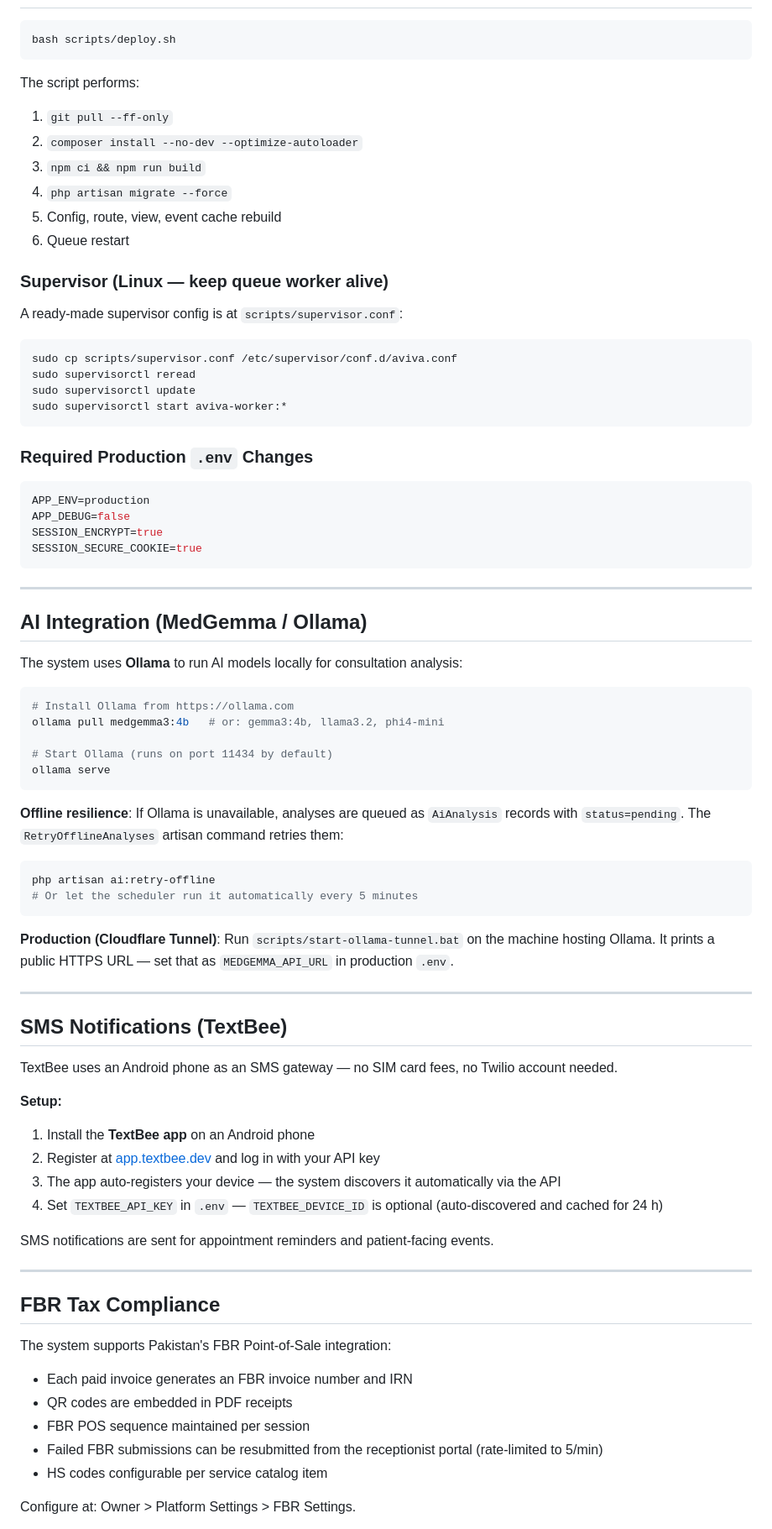
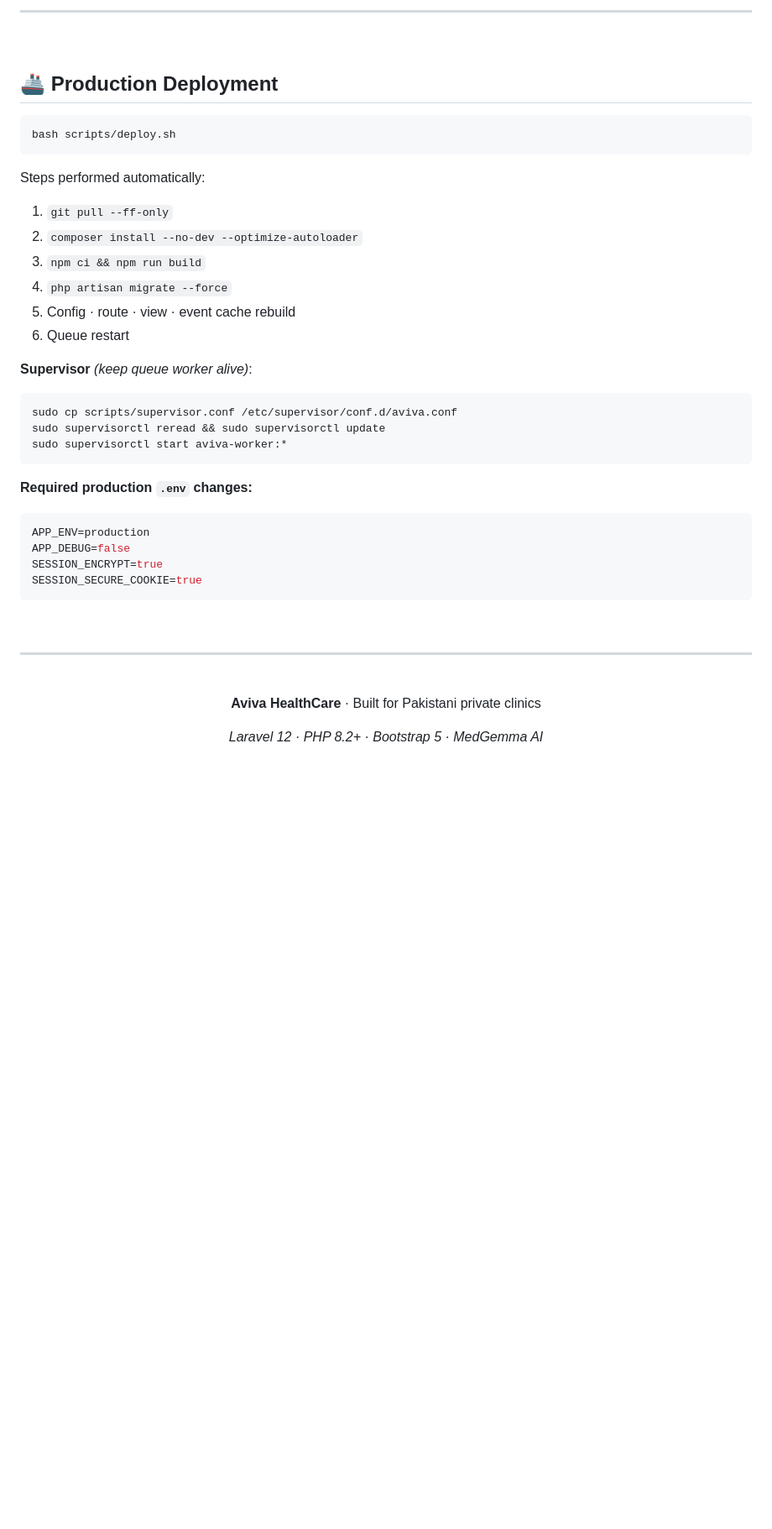
Before and after one commit to fahmadiqbal1/clinic-system, a Markdown page: README.md, the part around one of its changes. Shown at 84% size. Drawn GitHub-style; blank space fills up the shorter version.

````diff
--- a/README.md
+++ b/README.md
@@ -305,28 +526,33 @@ See `.env.production.example` for the full production-ready template.
+<br>
+
+---
+
+<br>
+
+## 🚢 Production Deployment
 
 ```bash
 bash scripts/deploy.sh
 ```
 
-The script performs:
+Steps performed automatically:
+
 1. `git pull --ff-only`
 2. `composer install --no-dev --optimize-autoloader`
 3. `npm ci && npm run build`
 4. `php artisan migrate --force`
-5. Config, route, view, event cache rebuild
+5. Config · route · view · event cache rebuild
 6. Queue restart
 
-### Supervisor (Linux — keep queue worker alive)
-
-A ready-made supervisor config is at `scripts/supervisor.conf`:
+**Supervisor** *(keep queue worker alive)*:
 
 ```bash
 sudo cp scripts/supervisor.conf /etc/supervisor/conf.d/aviva.conf
-sudo supervisorctl reread
-sudo supervisorctl update
+sudo supervisorctl reread && sudo supervisorctl update
 sudo supervisorctl start aviva-worker:*
 ```
 
-### Required Production `.env` Changes
+**Required production `.env` changes:**
 
 ```env
 APP_ENV=production
@@ -335,54 +561,15 @@ SESSION_ENCRYPT=true
 SESSION_SECURE_COOKIE=true
 ```
 
----
-
-## AI Integration (MedGemma / Ollama)
-
-The system uses **Ollama** to run AI models locally for consultation analysis:
-
-```bash
-# Install Ollama from https://ollama.com
-ollama pull medgemma3:4b   # or: gemma3:4b, llama3.2, phi4-mini
-
-# Start Ollama (runs on port 11434 by default)
-ollama serve
-```
-
-**Offline resilience**: If Ollama is unavailable, analyses are queued as `AiAnalysis` records with `status=pending`. The `RetryOfflineAnalyses` artisan command retries them:
-
-```bash
-php artisan ai:retry-offline
-# Or let the scheduler run it automatically every 5 minutes
-```
-
-**Production (Cloudflare Tunnel)**: Run `scripts/start-ollama-tunnel.bat` on the machine hosting Ollama. It prints a public HTTPS URL — set that as `MEDGEMMA_API_URL` in production `.env`.
+<br>
 
 ---
 
-## SMS Notifications (TextBee)
+<br>
 
-TextBee uses an Android phone as an SMS gateway — no SIM card fees, no Twilio account needed.
+<div align="center">
 
-**Setup:**
-1. Install the **TextBee app** on an Android phone
-2. Register at [app.textbee.dev](https://app.textbee.dev) and log in with your API key
-3. The app auto-registers your device — the system discovers it automatically via the API
-4. Set `TEXTBEE_API_KEY` in `.env` — `TEXTBEE_DEVICE_ID` is optional (auto-discovered and cached for 24 h)
+**Aviva HealthCare** · Built for Pakistani private clinics
 
-SMS notifications are sent for appointment reminders and patient-facing events.
+*Laravel 12 · PHP 8.2+ · Bootstrap 5 · MedGemma AI*
 
----
-
-## FBR Tax Compliance
-
-The system supports Pakistan's FBR Point-of-Sale integration:
-
-- Each paid invoice generates an FBR invoice number and IRN
-- QR codes are embedded in PDF receipts
-- FBR POS sequence maintained per session
-- Failed FBR submissions can be resubmitted from the receptionist portal (rate-limited to 5/min)
-- HS codes configurable per service catalog item
-
-Configure at: Owner > Platform Settings > FBR Settings.
-
````
Also changed, not shown: other parts of README.md (+389 -289 lines).
